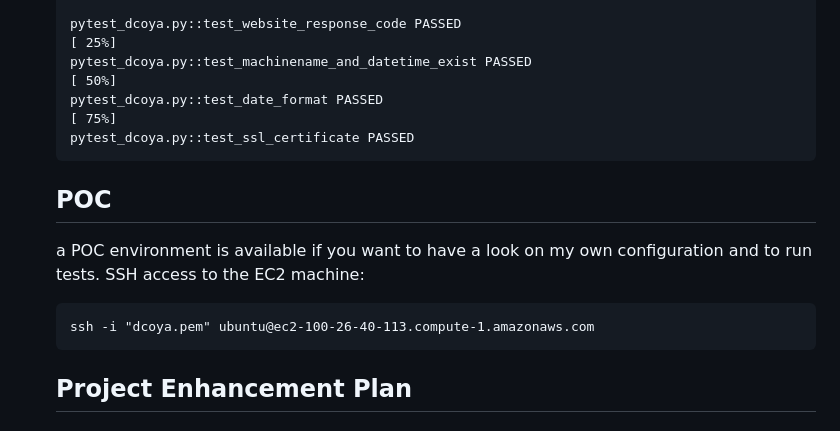
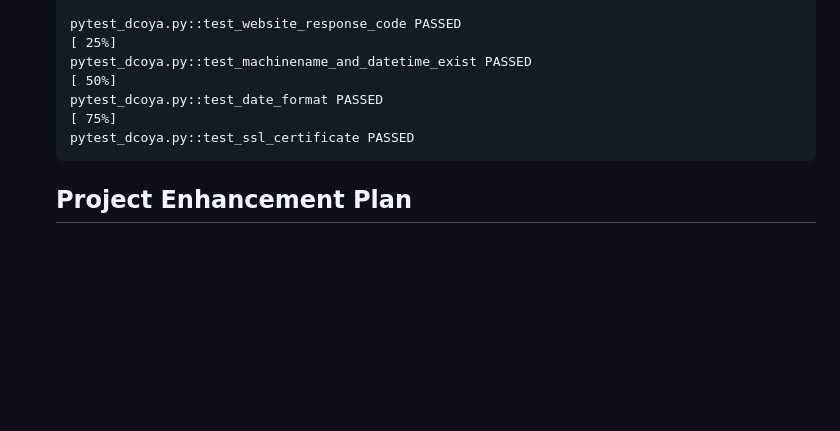
Before and after one commit to jcohenp/dcoya_challenge, a Markdown page: README.md, the part around the change. GitHub-like rendering; blank space fills up the shorter version.

Commit message:
Update readme information about the POC set up

````diff
--- a/README.md
+++ b/README.md
@@ -258,12 +258,6 @@ This repository contains various resources and configurations for managing a Kub
     pytest_dcoya.py::test_ssl_certificate PASSED
     ```
 
-    ## POC
-    a POC environment is available if you want to have a look on my own configuration and to run tests.
-    SSH access to the EC2 machine:
-
-        ssh -i "dcoya.pem" ubuntu@ec2-100-26-40-113.compute-1.amazonaws.com
-
     ## Project Enhancement Plan
 
     ### Domain and Certificate
````
